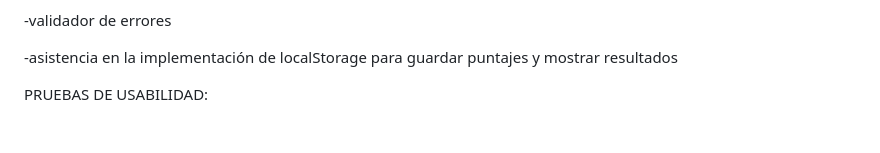
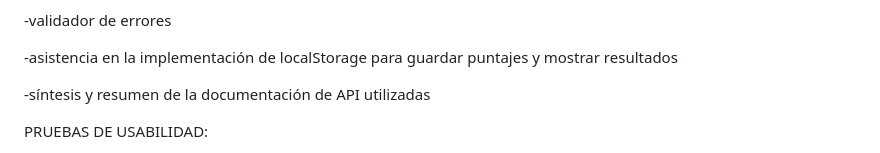
Before and after one commit to pablo-osuna-vargas/IG2026-Tp1-juegos, a Markdown page: README.md, the part around the change. GitHub-like rendering; blank space fills up the shorter version.

```diff
--- a/README.md
+++ b/README.md
@@ -162,6 +162,8 @@ IA utilizadas: Copilot y Claude
 
 \-asistencia en la implementación de localStorage para guardar puntajes y mostrar resultados
 
+\-síntesis y resumen de la documentación de API utilizadas
+
 
 
 
```
